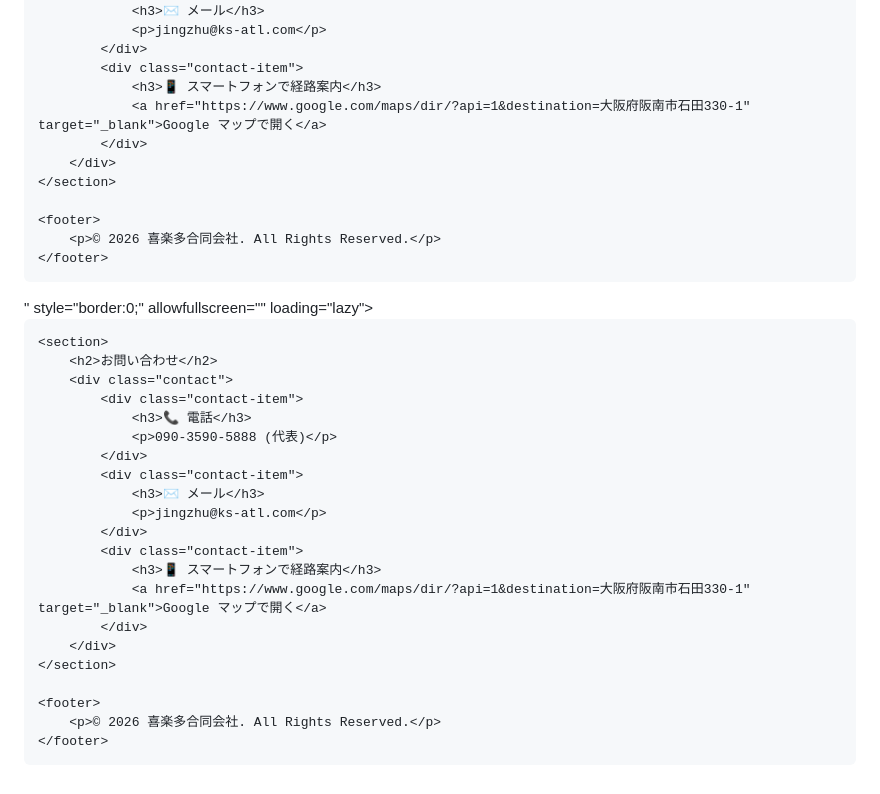
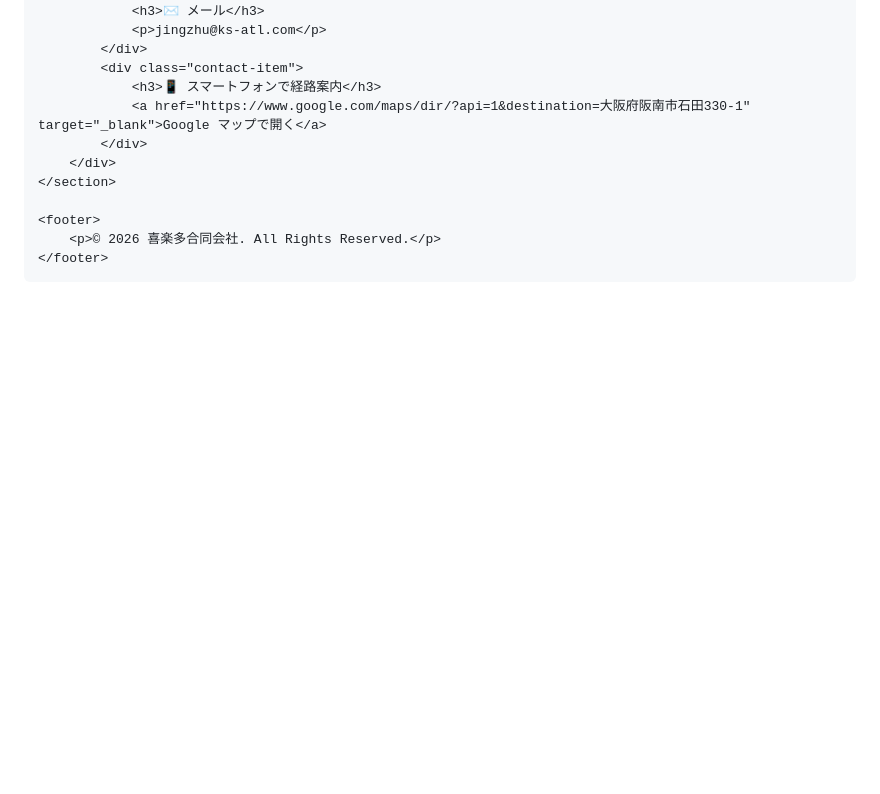
Before and after one commit to jingzhuksatl-arch/kirakuta, a Markdown page: README.md, the part around the change. GitHub-like rendering; blank space fills up the shorter version.

```diff
--- a/README.md
+++ b/README.md
@@ -170,30 +170,4 @@
         <p>© 2026 喜楽多合同会社. All Rights Reserved.</p>
     </footer>
 </body>
-</html>" style="border:0;" allowfullscreen="" loading="lazy"></iframe>
-        </div>
-    </section>
-
-    <section>
-        <h2>お問い合わせ</h2>
-        <div class="contact">
-            <div class="contact-item">
-                <h3>📞 電話</h3>
-                <p>090-3590-5888 (代表)</p>
-            </div>
-            <div class="contact-item">
-                <h3>✉️ メール</h3>
-                <p>jingzhu@ks-atl.com</p>
-            </div>
-            <div class="contact-item">
-                <h3>📱 スマートフォンで経路案内</h3>
-                <a href="https://www.google.com/maps/dir/?api=1&destination=大阪府阪南市石田330-1" target="_blank">Google マップで開く</a>
-            </div>
-        </div>
-    </section>
-
-    <footer>
-        <p>© 2026 喜楽多合同会社. All Rights Reserved.</p>
-    </footer>
-</body>
 </html>
```
